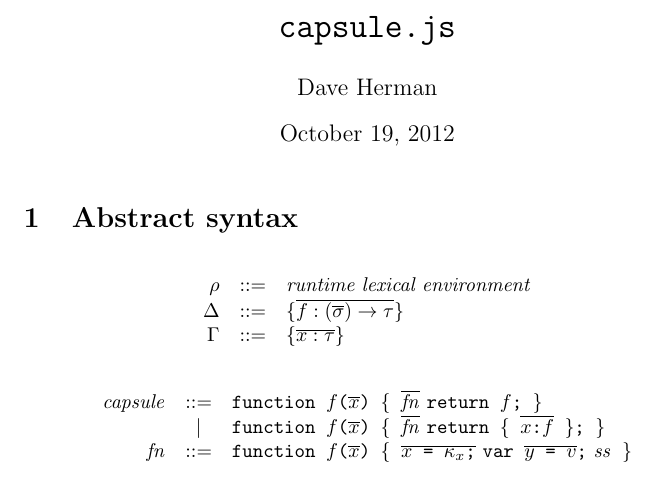
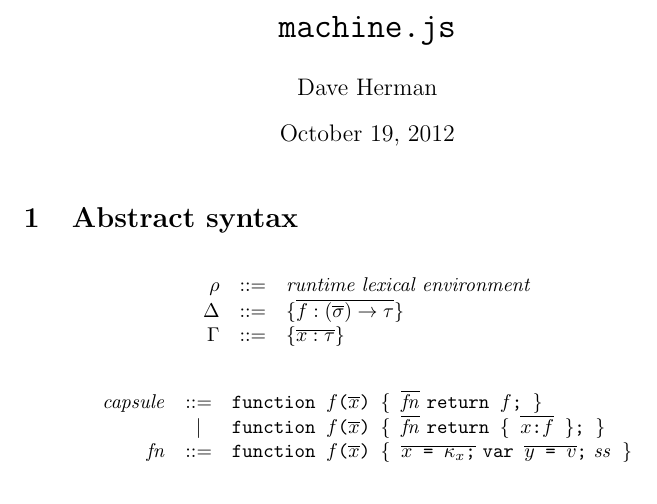
Before and after one commit to asm-js/validator, a LaTeX document (tex/def.tex): part of page 1 of 6, cut at the place of the change. Compiled offline with pdfLaTeX.

Commit message:
renaming to machine.js

```diff
--- a/tex/def.tex
+++ b/tex/def.tex
@@ -58,7 +58,7 @@
 
 \begin{document}
 
-\title{\texttt{capsule.js}}
+\title{\texttt{machine.js}}
 \author{Dave Herman}
 \maketitle
 
```
Also changed, not shown: README.md.
